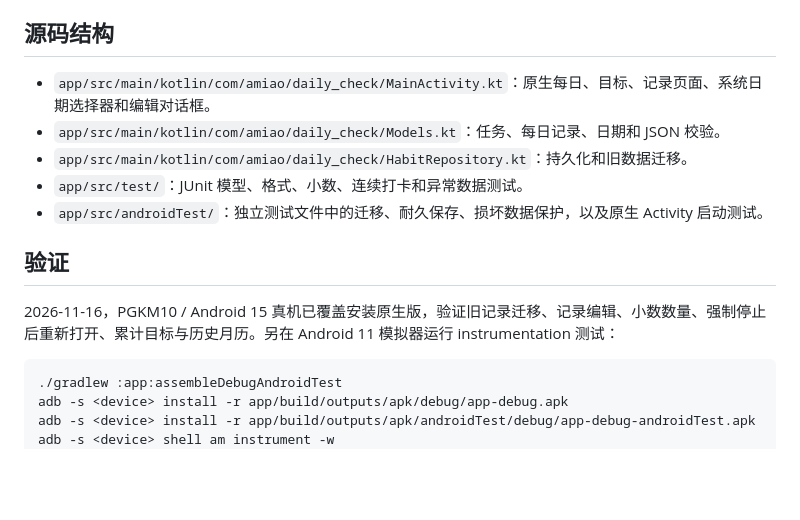
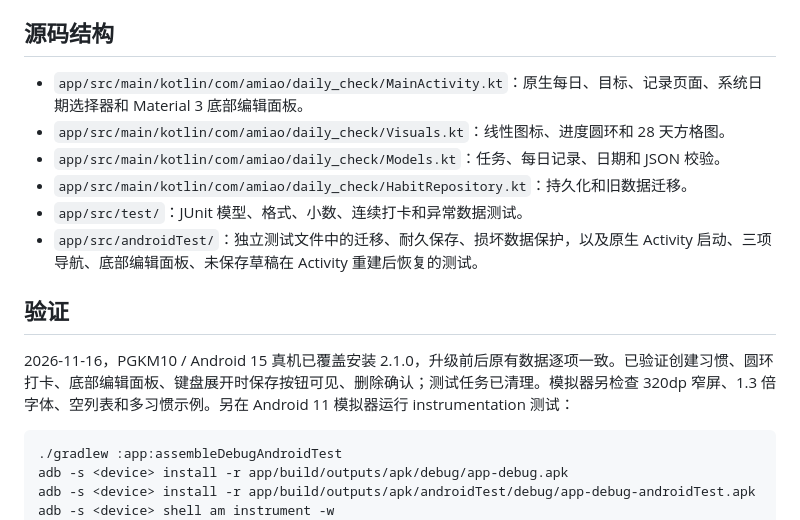
Before and after one commit to aurora-03/checkin, a Markdown page: README.md, the part around one of its changes. Rendered like a GitHub page; blank space fills up the shorter version.

````diff
--- a/README.md
+++ b/README.md
@@ -36,15 +55,16 @@ APK 输出位置：`app/build/outputs/apk/debug/app-debug.apk`。当前 APK 使
 
 ## 源码结构
 
-- `app/src/main/kotlin/com/amiao/daily_check/MainActivity.kt`：原生每日、目标、记录页面、系统日期选择器和编辑对话框。
+- `app/src/main/kotlin/com/amiao/daily_check/MainActivity.kt`：原生每日、目标、记录页面、系统日期选择器和 Material 3 底部编辑面板。
+- `app/src/main/kotlin/com/amiao/daily_check/Visuals.kt`：线性图标、进度圆环和 28 天方格图。
 - `app/src/main/kotlin/com/amiao/daily_check/Models.kt`：任务、每日记录、日期和 JSON 校验。
 - `app/src/main/kotlin/com/amiao/daily_check/HabitRepository.kt`：持久化和旧数据迁移。
 - `app/src/test/`：JUnit 模型、格式、小数、连续打卡和异常数据测试。
-- `app/src/androidTest/`：独立测试文件中的迁移、耐久保存、损坏数据保护，以及原生 Activity 启动测试。
+- `app/src/androidTest/`：独立测试文件中的迁移、耐久保存、损坏数据保护，以及原生 Activity 启动、三项导航、底部编辑面板、未保存草稿在 Activity 重建后恢复的测试。
 
 ## 验证
 
-2026-11-16，PGKM10 / Android 15 真机已覆盖安装原生版，验证旧记录迁移、记录编辑、小数数量、强制停止后重新打开、累计目标与历史月历。另在 Android 11 模拟器运行 instrumentation 测试：
+2026-11-16，PGKM10 / Android 15 真机已覆盖安装 2.1.0，升级前后原有数据逐项一致。已验证创建习惯、圆环打卡、底部编辑面板、键盘展开时保存按钮可见、删除确认；测试任务已清理。模拟器另检查 320dp 窄屏、1.3 倍字体、空列表和多习惯示例。另在 Android 11 模拟器运行 instrumentation 测试：
 
 ```sh
 ./gradlew :app:assembleDebugAndroidTest
````
Also changed, not shown: other parts of README.md (+20 -1 lines), docs/screenshots/goals.png (added), docs/screenshots/history.png (added), docs/screenshots/today.png (added), 6 other files.
